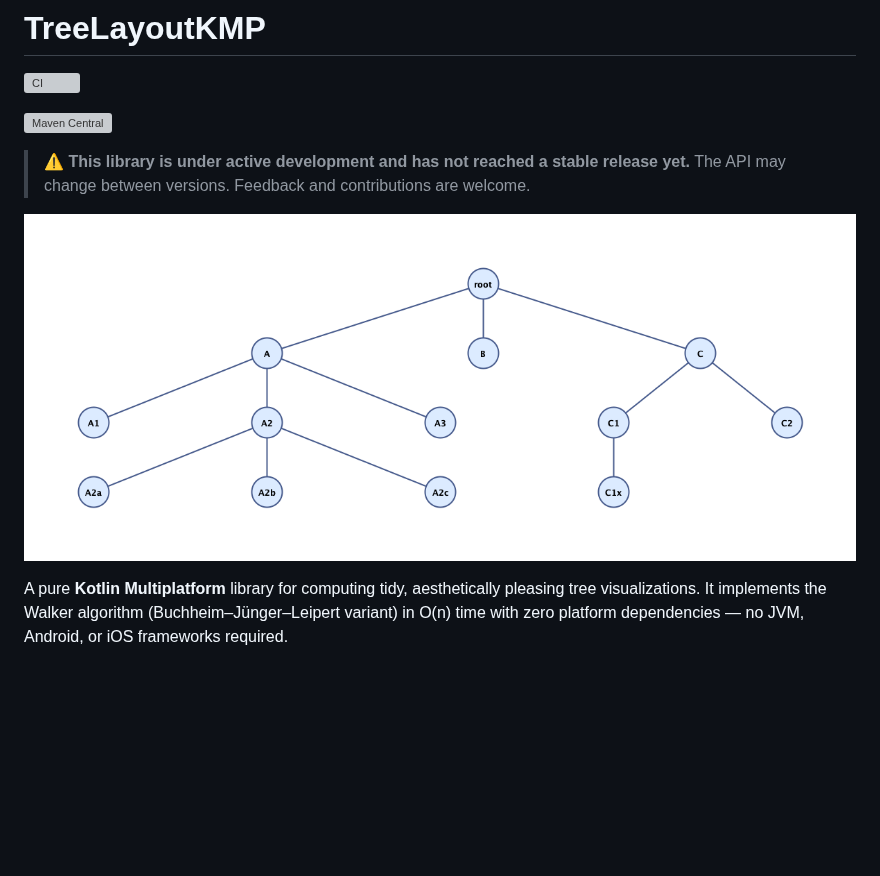
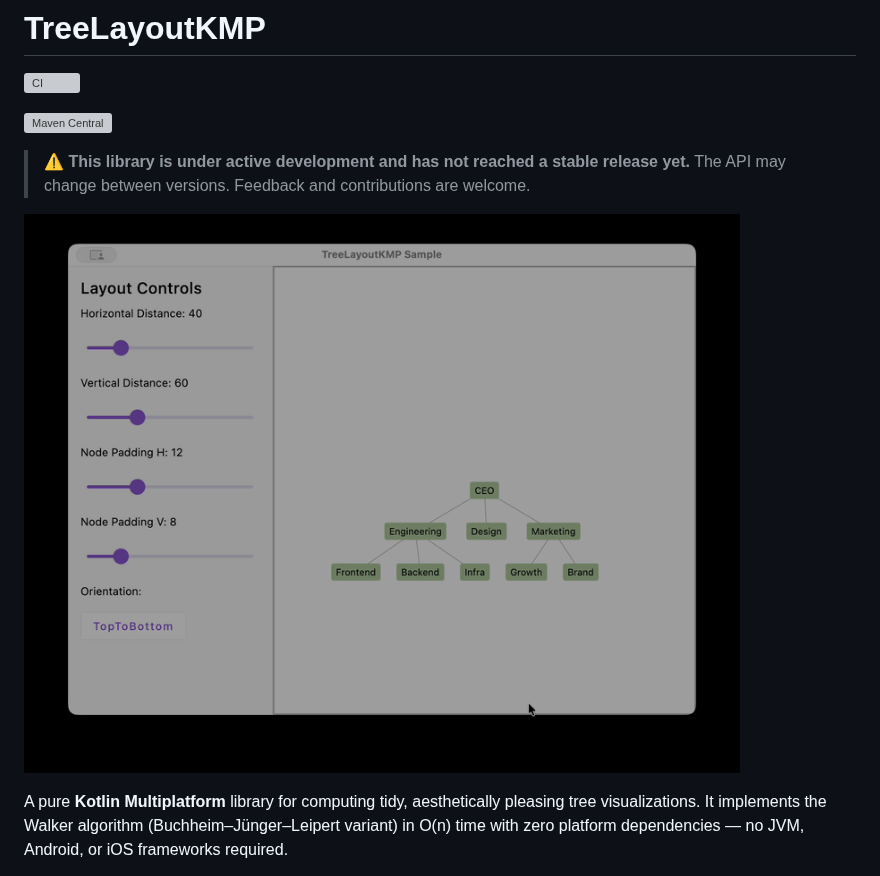
Before and after one commit to linde9821/TreeLayoutKMP, a Markdown page: README.md, the part around the change. GitHub-like rendering; pictures changed too: images/output.gif (added); blank space fills up the shorter version; grey boxes are pictures that could not be loaded.

Commit message:
add sample fig to readme

```diff
--- a/README.md
+++ b/README.md
@@ -7,7 +7,7 @@
 > ⚠️ **This library is under active development and has not reached a stable release yet.**
 > The API may change between versions. Feedback and contributions are welcome.
 
-![Tree Layout KMP Visualization Example](images/tree_layout.png)
+![Tree Layout KMP Visualization Example](images/output.gif)
 
 A pure **Kotlin Multiplatform** library for computing tidy, aesthetically pleasing tree visualizations. It implements
 the Walker algorithm (Buchheim–Jünger–Leipert variant) in O(n) time with zero platform dependencies — no JVM, Android,
```
